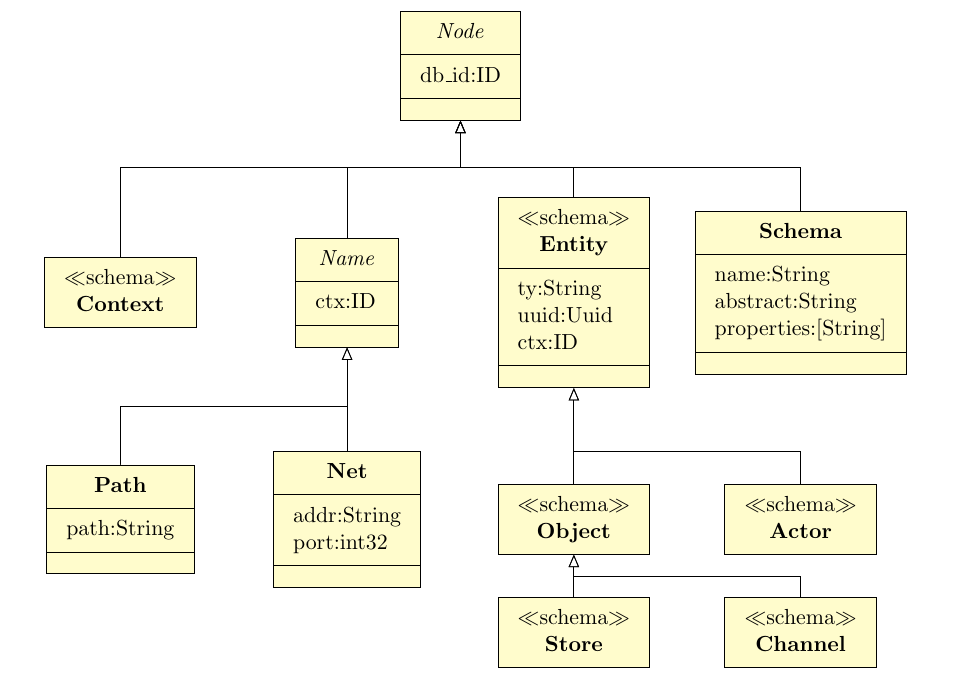
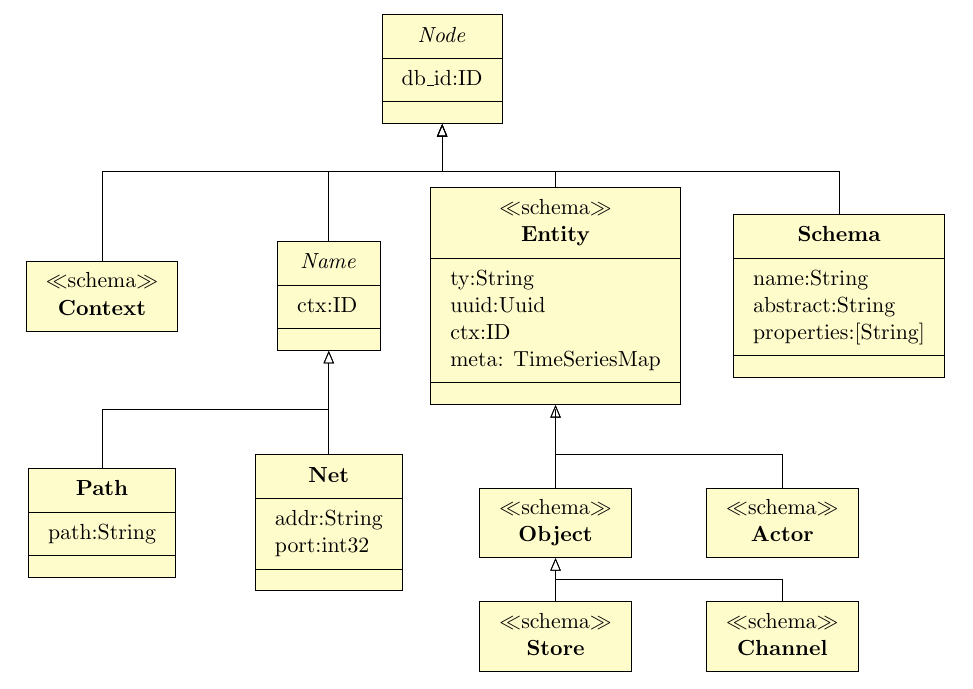
Before and after one commit to DTG-FRESCO/PVMv2-spec, a LaTeX document (spec.tex, which reads nodes_fig.tex): part of page 3 of 5, cut so that both start at the same text. Compiled offline with pdfLaTeX.

Commit message:
Add properties to Entity node

```diff
--- a/nodes_fig.tex
+++ b/nodes_fig.tex
@@ -3,8 +3,8 @@
     \umlclass[x=-2, y=-4, type=abstract]{Name}{ctx:ID}{}
     \umlclass[x=-6, y=-8]{Path}{path:String}{}
     \umlclass[x=-2, y=-8]{Net}{addr:String \\ port:int32}{}
-    \umlclass[x=2, y=-4, type=schema]{Entity}{ty:String \\ uuid:Uuid \\ ctx:ID}{}
-    \umlclass[x=6, y=-4]{Schema}{name:String \\ abstract:String \\ properties:[String]}{}
+    \umlclass[x=2, y=-4, type=schema]{Entity}{ty:String \\ uuid:Uuid \\ ctx:ID \\ meta: TimeSeriesMap}{}
+    \umlclass[x=7, y=-4]{Schema}{name:String \\ abstract:String \\ properties:[String]}{}
     \umlsimpleclass[x=-6, y=-4, type=schema]{Context}
     \umlsimpleclass[x=2, y=-8, type=schema]{Object}
     \umlsimpleclass[x=6, y=-8, type=schema]{Actor}
```
